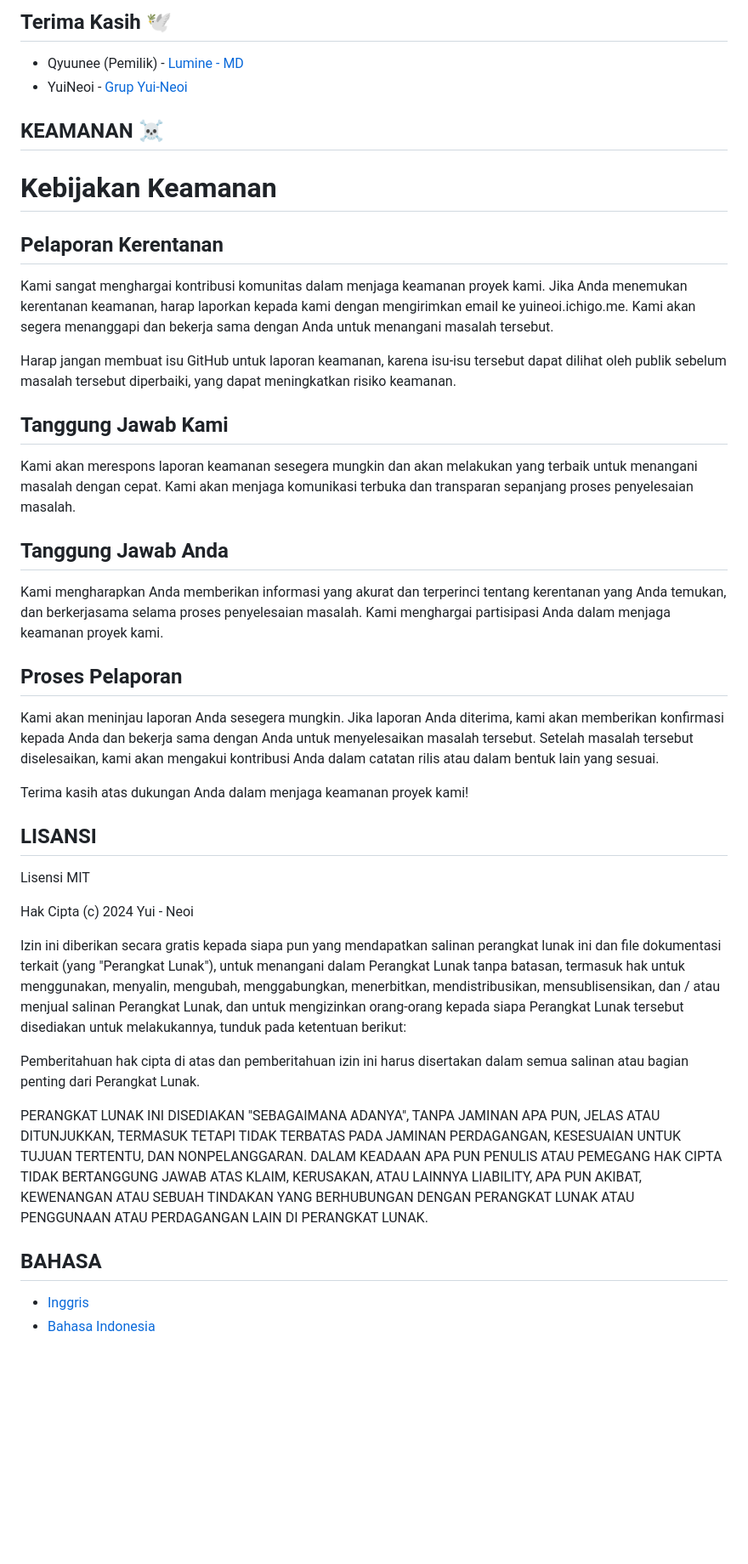
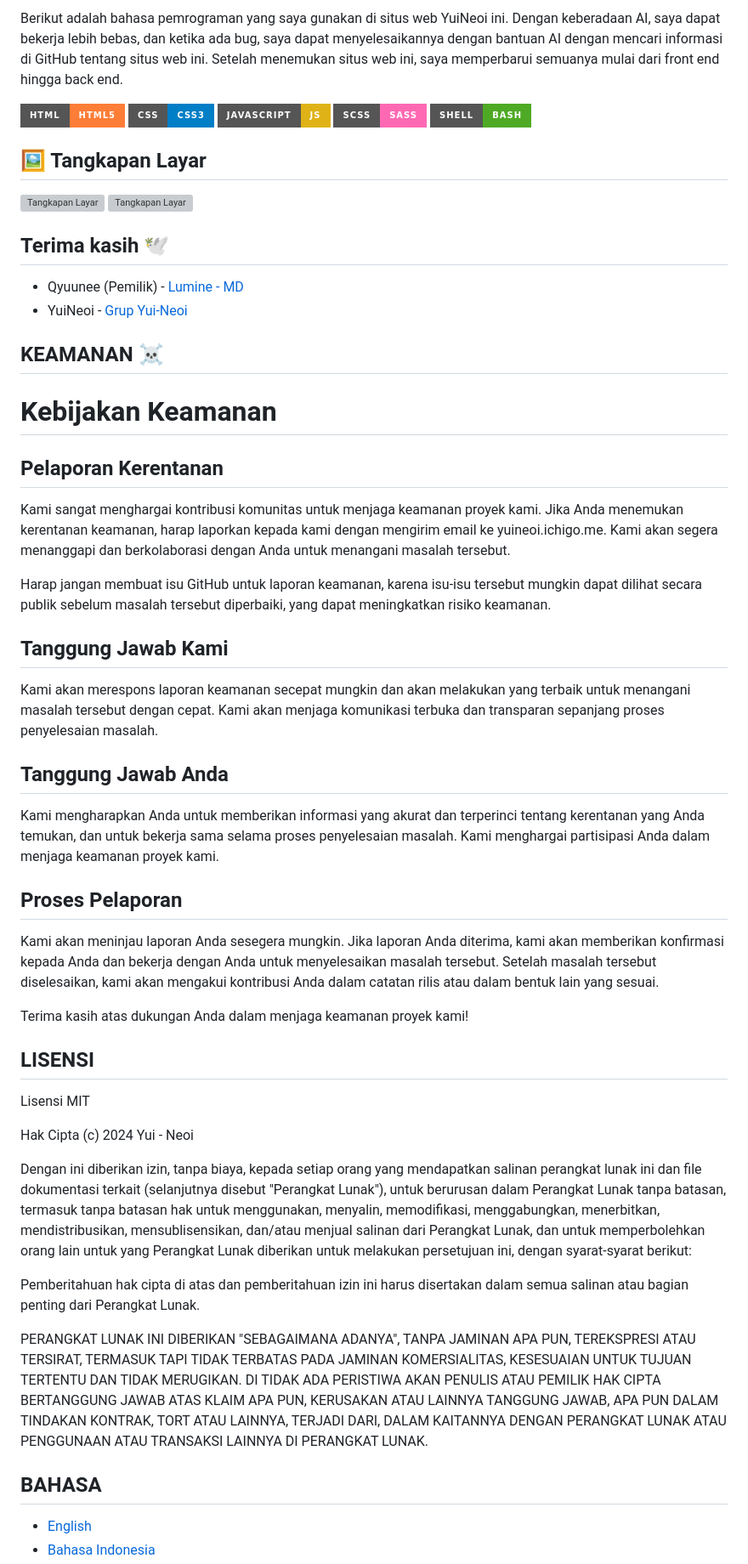
Before and after one commit to YuiNeio/yuineoi, a Markdown page: README_ID.md, the part around one of its changes. Shown at 85% size. Rendered like a GitHub page; badges without logos; blank space fills up the shorter version; grey boxes are pictures that could not be loaded.

```diff
--- a/README_ID.md
+++ b/README_ID.md
@@ -29,56 +27,68 @@ Ini adalah website pertama yang saya tiru dari penulis bot sendiri / penyedia da
 
-## Terima Kasih 🕊
-- Qyuunee (Pemilik) - <a href="https://chat.whatsapp.com/CjxuywuwOglE7p2tFBqdH3">Lumine - MD</a>
-- YuiNeoi - <a href="https://chat.whatsapp.com/Gdosq4nvuoyA5IJlCh1aDA">Grup Yui-Neoi</a>
+Berikut adalah bahasa pemrograman yang saya gunakan di situs web YuiNeoi ini. Dengan keberadaan AI, saya dapat bekerja lebih bebas, dan ketika ada bug, saya dapat menyelesaikannya dengan bantuan AI dengan mencari informasi di GitHub tentang situs web ini. Setelah menemukan situs web ini, saya memperbarui semuanya mulai dari front end hingga back end.
+
+[![HTML](https://img.shields.io/badge/HTML-HTML5-orange?style=for-the-badge&logo=html5)](https://en.wikipedia.org/wiki/HTML5)
+[![CSS](https://img.shields.io/badge/CSS-CSS3-blue?style=for-the-badge&logo=css3)](https://en.wikipedia.org/wiki/CSS)
+[![JavaScript](https://img.shields.io/badge/JavaScript-JS-yellow?style=for-the-badge&logo=javascript)](https://en.wikipedia.org/wiki/JavaScript)
+[![SCSS](https://img.shields.io/badge/SCSS-Sass-hotpink?style=for-the-badge&logo=sass)](https://en.wikipedia.org/wiki/Sass_(stylesheet_language))
+[![Shell](https://img.shields.io/badge/Shell-Bash-4EAA25?style=for-the-badge&logo=gnu-bash)](https://en.wikipedia.org/wiki/Bash_(Unix_shell))
+
+## 🖼️ Tangkapan Layar
+![Tangkapan Layar](https://telegra.ph/file/c1115866135fbdb685f69.jpg)
+![Tangkapan Layar](https://telegra.ph/file/2fa41bb1fe232a98d9487.jpg)
+
+## Terima kasih 🕊
+- Qyuunee (Pemilik) - [Lumine - MD](https://chat.whatsapp.com/CjxuywuwOglE7p2tFBqdH3)
+- YuiNeoi - [Grup Yui-Neoi](https://chat.whatsapp.com/Gdosq4nvuoyA5IJlCh1aDA)
 
 ## KEAMANAN ☠️
 # Kebijakan Keamanan
 
 ## Pelaporan Kerentanan
 
-Kami sangat menghargai kontribusi komunitas dalam menjaga keamanan proyek kami. Jika Anda menemukan kerentanan keamanan, harap laporkan kepada kami dengan mengirimkan email ke yuineoi.ichigo.me. Kami akan segera menanggapi dan bekerja sama dengan Anda untuk menangani masalah tersebut.
+Kami sangat menghargai kontribusi komunitas untuk menjaga keamanan proyek kami. Jika Anda menemukan kerentanan keamanan, harap laporkan kepada kami dengan mengirim email ke yuineoi.ichigo.me. Kami akan segera menanggapi dan berkolaborasi dengan Anda untuk menangani masalah tersebut.
 
-Harap jangan membuat isu GitHub untuk laporan keamanan, karena isu-isu tersebut dapat dilihat oleh publik sebelum masalah tersebut diperbaiki, yang dapat meningkatkan risiko keamanan.
+Harap jangan membuat isu GitHub untuk laporan keamanan, karena isu-isu tersebut mungkin dapat dilihat secara publik sebelum masalah tersebut diperbaiki, yang dapat meningkatkan risiko keamanan.
 
 ## Tanggung Jawab Kami
 
-Kami akan merespons laporan keamanan sesegera mungkin dan akan melakukan yang terbaik untuk menangani masalah dengan cepat. Kami akan menjaga komunikasi terbuka dan transparan sepanjang proses penyelesaian masalah.
+Kami akan merespons laporan keamanan secepat mungkin dan akan melakukan yang terbaik untuk menangani masalah tersebut dengan cepat. Kami akan menjaga komunikasi terbuka dan transparan sepanjang proses penyelesaian masalah.
 
 ## Tanggung Jawab Anda
 
-Kami mengharapkan Anda memberikan informasi yang akurat dan terperinci tentang kerentanan yang Anda temukan, dan berkerjasama selama proses penyelesaian masalah. Kami menghargai partisipasi Anda dalam menjaga keamanan proyek kami.
+Kami mengharapkan Anda untuk memberikan informasi yang akurat dan terperinci tentang kerentanan yang Anda temukan, dan untuk bekerja sama selama proses penyelesaian masalah. Kami menghargai partisipasi Anda dalam menjaga keamanan proyek kami.
 
 ## Proses Pelaporan
 
-Kami akan meninjau laporan Anda sesegera mungkin. Jika laporan Anda diterima, kami akan memberikan konfirmasi kepada Anda dan bekerja sama dengan Anda untuk menyelesaikan masalah tersebut. Setelah masalah tersebut diselesaikan, kami akan mengakui kontribusi Anda dalam catatan rilis atau dalam bentuk lain yang sesuai.
+Kami akan meninjau laporan Anda sesegera mungkin. Jika laporan Anda diterima, kami akan memberikan konfirmasi kepada Anda dan bekerja dengan Anda untuk menyelesaikan masalah tersebut. Setelah masalah tersebut diselesaikan, kami akan mengakui kontribusi Anda dalam catatan rilis atau dalam bentuk lain yang sesuai.
 
 Terima kasih atas dukungan Anda dalam menjaga keamanan proyek kami!
 
-## LISANSI
+## LISENSI
 
 Lisensi MIT
 
 Hak Cipta (c) 2024 Yui - Neoi
 
-Izin ini diberikan secara gratis kepada siapa pun yang mendapatkan salinan
-perangkat lunak ini dan file dokumentasi terkait (yang "Perangkat Lunak"), untuk menangani
-dalam Perangkat Lunak tanpa batasan, termasuk hak untuk menggunakan, menyalin, mengubah, menggabungkan,
-menerbitkan, mendistribusikan, mensublisensikan, dan / atau menjual salinan
-Perangkat Lunak, dan untuk mengizinkan orang-orang kepada siapa Perangkat Lunak tersebut
-disediakan untuk melakukannya, tunduk pada ketentuan berikut:
+Dengan ini diberikan izin, tanpa biaya, kepada setiap orang yang mendapatkan salinan
+perangkat lunak ini dan file dokumentasi terkait (selanjutnya disebut "Perangkat Lunak"), untuk berurusan
+dalam Perangkat Lunak tanpa batasan, termasuk tanpa batasan hak
+untuk menggunakan, menyalin, memodifikasi, menggabungkan, menerbitkan, mendistribusikan, mensublisensikan, dan/atau menjual
+salinan dari Perangkat Lunak, dan untuk memperbolehkan orang lain untuk yang Perangkat Lunak
+diberikan untuk melakukan persetujuan ini, dengan syarat-syarat berikut:
 
 Pemberitahuan hak cipta di atas dan pemberitahuan izin ini harus disertakan dalam semua
 salinan atau bagian penting dari Perangkat Lunak.
 
-PERANGKAT LUNAK INI DISEDIAKAN "SEBAGAIMANA ADANYA", TANPA JAMINAN APA PUN, JELAS ATAU
-DITUNJUKKAN, TERMASUK TETAPI TIDAK TERBATAS PADA JAMINAN PERDAGANGAN,
-KESESUAIAN UNTUK TUJUAN TERTENTU, DAN NONPELANGGARAN. DALAM KEADAAN APA PUN
-PENULIS ATAU PEMEGANG HAK CIPTA TIDAK BERTANGGUNG JAWAB ATAS KLAIM, KERUSAKAN, ATAU LAINNYA
-LIABILITY, APA PUN AKIBAT, KEWENANGAN ATAU SEBUAH TINDAKAN YANG BERHUBUNGAN DENGAN
-PERANGKAT LUNAK ATAU PENGGUNAAN ATAU PERDAGANGAN LAIN DI
+PERANGKAT LUNAK INI DIBERIKAN "SEBAGAIMANA ADANYA", TANPA JAMINAN APA PUN,
+TEREKSPRESI ATAU TERSIRAT, TERMASUK TAPI TIDAK TERBATAS PADA JAMINAN
+KOMERSIALITAS, KESESUAIAN UNTUK TUJUAN TERTENTU DAN TIDAK MERUGIKAN. DI TIDAK ADA PERISTIWA
+AKAN PENULIS ATAU PEMILIK HAK CIPTA BERTANGGUNG JAWAB ATAS KLAIM APA PUN, KERUSAKAN ATAU LAINNYA
+TANGGUNG JAWAB, APA PUN DALAM TINDAKAN KONTRAK, TORT ATAU LAINNYA, TERJADI DARI,
+DALAM KAITANNYA DENGAN PERANGKAT LUNAK ATAU PENGGUNAAN ATAU TRANSAKSI LAINNYA DI
 PERANGKAT LUNAK.
 
 ## BAHASA
 
-- [Inggris](README.md)
+- [English](README.md)
 - [Bahasa Indonesia](README_ID.md)
```
Also changed, not shown: other parts of README_ID.md (+18 -17 lines).
